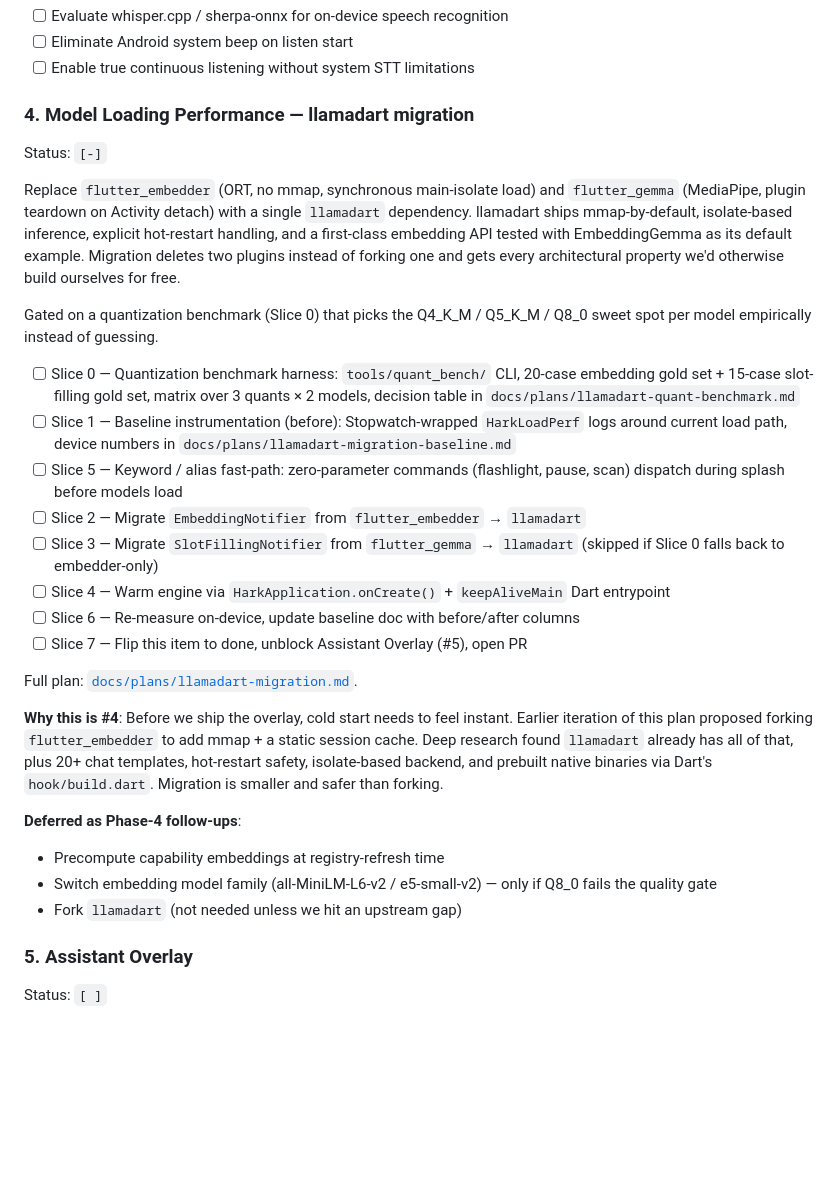
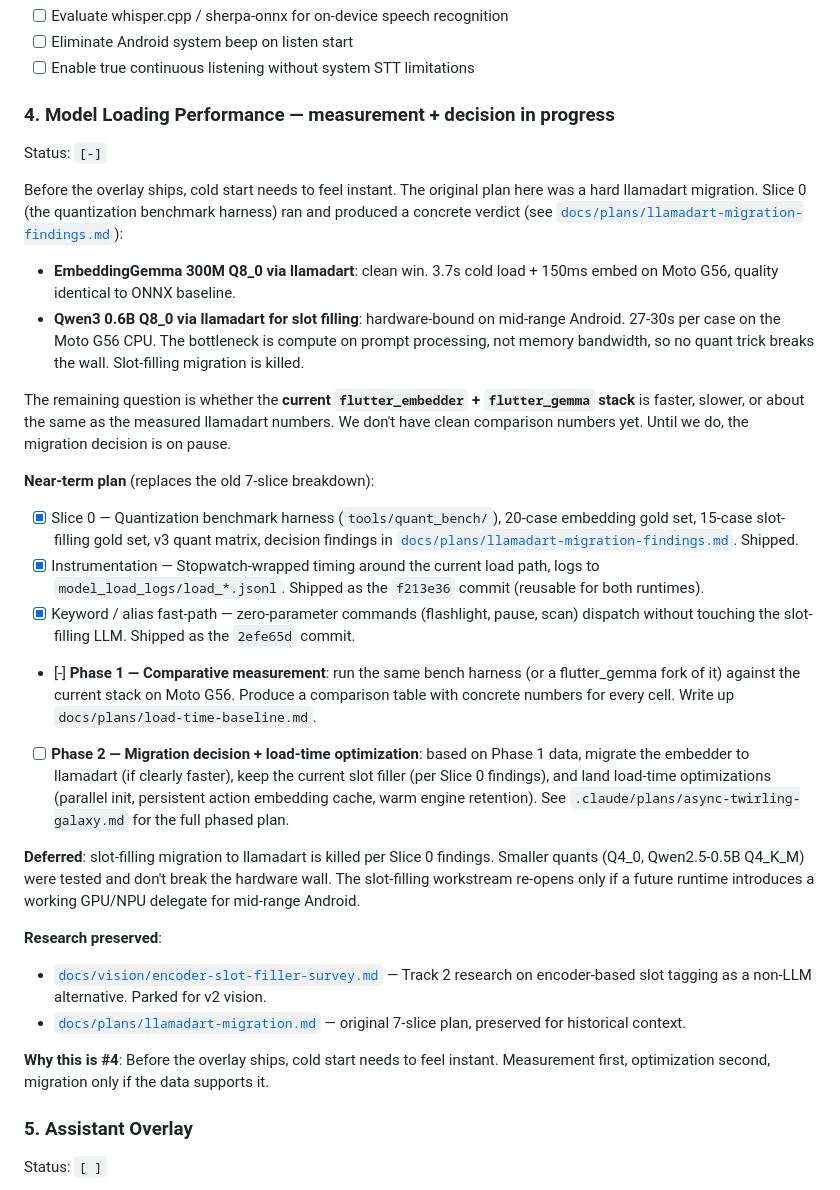
Before and after one commit to OpenAppCapabilityProtocol/hark, a Markdown page: ROADMAP.md, the part around the change. Drawn GitHub-style; blank space fills up the shorter version.

```diff
--- a/ROADMAP.md
+++ b/ROADMAP.md
@@ -58,31 +58,31 @@ Status: `[ ]`
 - [ ] Eliminate Android system beep on listen start
 - [ ] Enable true continuous listening without system STT limitations
 
-### 4. Model Loading Performance — llamadart migration
+### 4. Model Loading Performance — measurement + decision in progress
 
 Status: `[-]`
 
-Replace `flutter_embedder` (ORT, no mmap, synchronous main-isolate load) and `flutter_gemma` (MediaPipe, plugin teardown on Activity detach) with a single `llamadart` dependency. llamadart ships mmap-by-default, isolate-based inference, explicit hot-restart handling, and a first-class embedding API tested with EmbeddingGemma as its default example. Migration deletes two plugins instead of forking one and gets every architectural property we'd otherwise build ourselves for free.
+Before the overlay ships, cold start needs to feel instant. The original plan here was a hard llamadart migration. Slice 0 (the quantization benchmark harness) ran and produced a concrete verdict (see [`docs/plans/llamadart-migration-findings.md`](docs/plans/llamadart-migration-findings.md)):
+- **EmbeddingGemma 300M Q8_0 via llamadart**: clean win. 3.7s cold load + 150ms embed on Moto G56, quality identical to ONNX baseline.
+- **Qwen3 0.6B Q8_0 via llamadart for slot filling**: hardware-bound on mid-range Android. 27-30s per case on the Moto G56 CPU. The bottleneck is compute on prompt processing, not memory bandwidth, so no quant trick breaks the wall. Slot-filling migration is killed.
 
-Gated on a quantization benchmark (Slice 0) that picks the Q4_K_M / Q5_K_M / Q8_0 sweet spot per model empirically instead of guessing.
+The remaining question is whether the **current `flutter_embedder` + `flutter_gemma` stack** is faster, slower, or about the same as the measured llamadart numbers. We don't have clean comparison numbers yet. Until we do, the migration decision is on pause.
 
-- [ ] Slice 0 — Quantization benchmark harness: `tools/quant_bench/` CLI, 20-case embedding gold set + 15-case slot-filling gold set, matrix over 3 quants × 2 models, decision table in `docs/plans/llamadart-quant-benchmark.md`
-- [ ] Slice 1 — Baseline instrumentation (before): Stopwatch-wrapped `HarkLoadPerf` logs around current load path, device numbers in `docs/plans/llamadart-migration-baseline.md`
-- [ ] Slice 5 — Keyword / alias fast-path: zero-parameter commands (flashlight, pause, scan) dispatch during splash before models load
-- [ ] Slice 2 — Migrate `EmbeddingNotifier` from `flutter_embedder` → `llamadart`
-- [ ] Slice 3 — Migrate `SlotFillingNotifier` from `flutter_gemma` → `llamadart` (skipped if Slice 0 falls back to embedder-only)
-- [ ] Slice 4 — Warm engine via `HarkApplication.onCreate()` + `keepAliveMain` Dart entrypoint
-- [ ] Slice 6 — Re-measure on-device, update baseline doc with before/after columns
-- [ ] Slice 7 — Flip this item to done, unblock Assistant Overlay (#5), open PR
+**Near-term plan** (replaces the old 7-slice breakdown):
 
-Full plan: [`docs/plans/llamadart-migration.md`](docs/plans/llamadart-migration.md).
+- [x] Slice 0 — Quantization benchmark harness (`tools/quant_bench/`), 20-case embedding gold set, 15-case slot-filling gold set, v3 quant matrix, decision findings in [`docs/plans/llamadart-migration-findings.md`](docs/plans/llamadart-migration-findings.md). Shipped.
+- [x] Instrumentation — Stopwatch-wrapped timing around the current load path, logs to `model_load_logs/load_*.jsonl`. Shipped as the `f213e36` commit (reusable for both runtimes).
+- [x] Keyword / alias fast-path — zero-parameter commands (flashlight, pause, scan) dispatch without touching the slot-filling LLM. Shipped as the `2efe65d` commit.
+- [-] **Phase 1 — Comparative measurement**: run the same bench harness (or a flutter_gemma fork of it) against the current stack on Moto G56. Produce a comparison table with concrete numbers for every cell. Write up `docs/plans/load-time-baseline.md`.
+- [ ] **Phase 2 — Migration decision + load-time optimization**: based on Phase 1 data, migrate the embedder to llamadart (if clearly faster), keep the current slot filler (per Slice 0 findings), and land load-time optimizations (parallel init, persistent action embedding cache, warm engine retention). See `.claude/plans/async-twirling-galaxy.md` for the full phased plan.
 
-**Why this is #4**: Before we ship the overlay, cold start needs to feel instant. Earlier iteration of this plan proposed forking `flutter_embedder` to add mmap + a static session cache. Deep research found `llamadart` already has all of that, plus 20+ chat templates, hot-restart safety, isolate-based backend, and prebuilt native binaries via Dart's `hook/build.dart`. Migration is smaller and safer than forking.
+**Deferred**: slot-filling migration to llamadart is killed per Slice 0 findings. Smaller quants (Q4_0, Qwen2.5-0.5B Q4_K_M) were tested and don't break the hardware wall. The slot-filling workstream re-opens only if a future runtime introduces a working GPU/NPU delegate for mid-range Android.
 
-**Deferred as Phase-4 follow-ups**:
-- Precompute capability embeddings at registry-refresh time
-- Switch embedding model family (all-MiniLM-L6-v2 / e5-small-v2) — only if Q8_0 fails the quality gate
-- Fork `llamadart` (not needed unless we hit an upstream gap)
+**Research preserved**:
+- [`docs/vision/encoder-slot-filler-survey.md`](docs/vision/encoder-slot-filler-survey.md) — Track 2 research on encoder-based slot tagging as a non-LLM alternative. Parked for v2 vision.
+- [`docs/plans/llamadart-migration.md`](docs/plans/llamadart-migration.md) — original 7-slice plan, preserved for historical context.
+
+**Why this is #4**: Before the overlay ships, cold start needs to feel instant. Measurement first, optimization second, migration only if the data supports it.
 
 ### 5. Assistant Overlay
 
```
Also changed, not shown: docs/vision/encoder-slot-filler-survey.md (added, +78 -0 lines).
